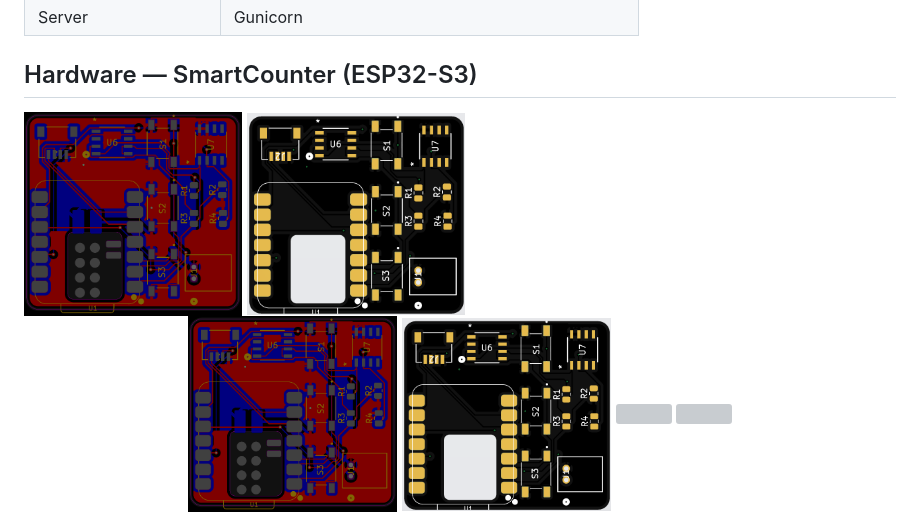
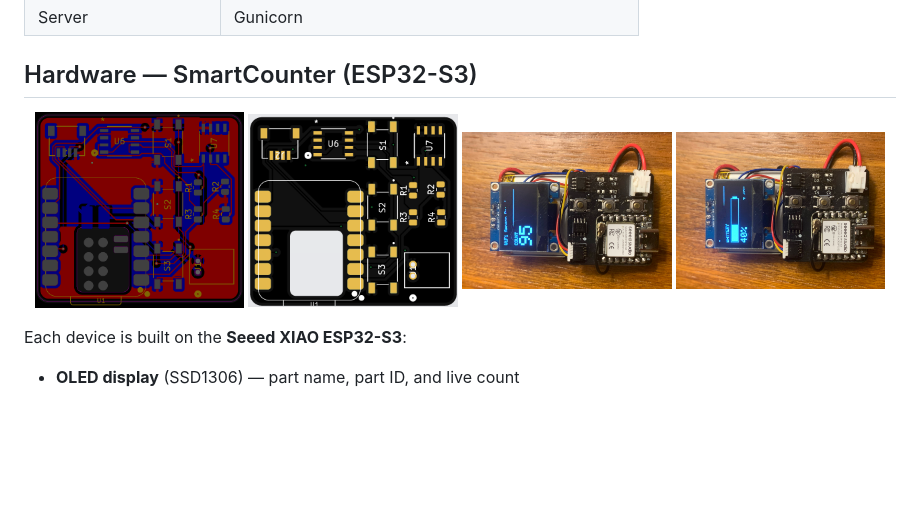
Before and after one commit to twade12/StockNet, a Markdown page: README.md, the part around one of its changes. Drawn GitHub-style; blank space fills up the shorter version; grey boxes are pictures that could not be loaded.

```diff
--- a/README.md
+++ b/README.md
@@ -46,13 +46,10 @@ Flask REST API  ──────────────►  PostgreSQL
 
 ## Hardware — SmartCounter (ESP32-S3)
 
-<img src="StockNet_revA.png" alt="PCB_A" width="25%" />
-<img src="StockNet_revA2.png" alt="PCB_B" width="25%" />
-
 <p align="center">
   <img src="StockNet_revA.png" width="24%" />
   <img src="StockNet_revA2.png" width="24%" />
-  <img src="SN_1.HEIC" width="24%" />
-  <img src="SN_2.HEIC" width="24%" />
+  <img src="SN_1.jpg" width="24%" />
+  <img src="SN_2.jpg" width="24%" />
 </p>
 
```
Also changed, not shown: other parts of README.md (+2 -2 lines).
